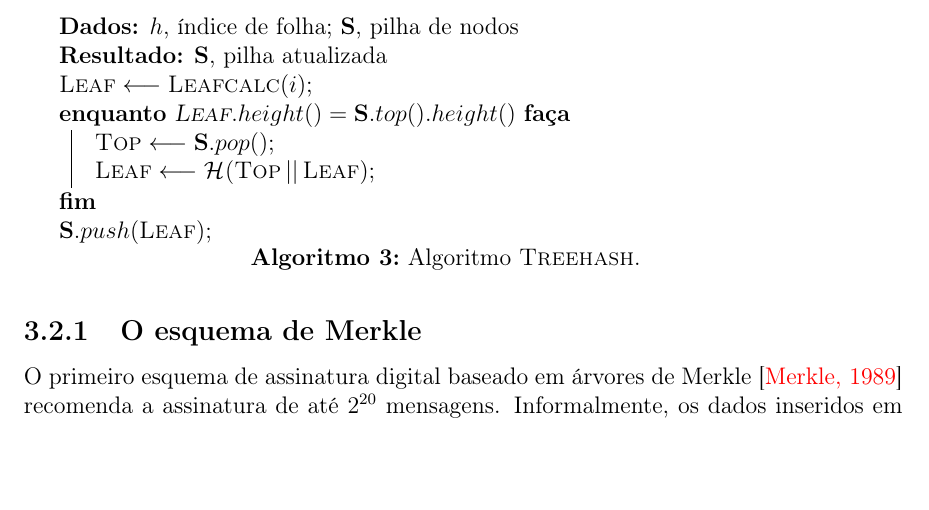
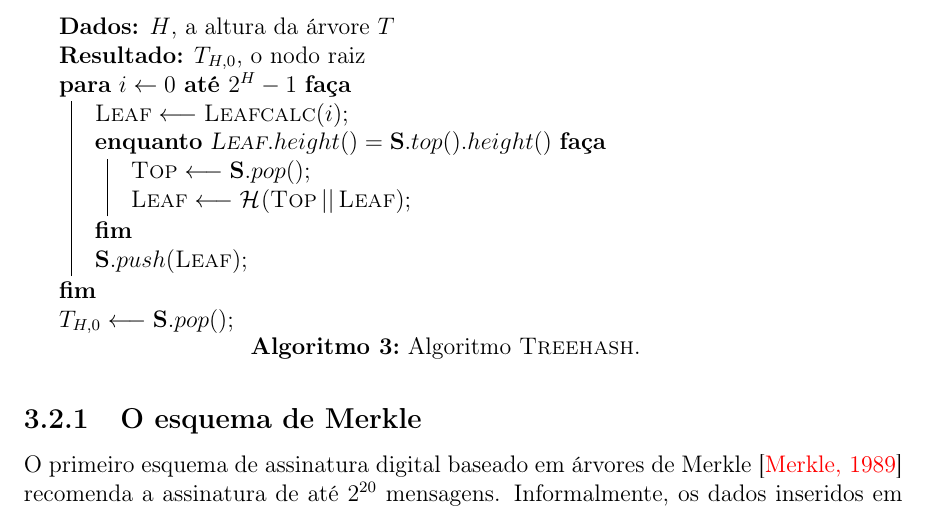
Before and after one commit to zambonin/bsc, a LaTeX document (bsc.tex): part of page 23 of 34, cut at the place of the change, the shorter picture padded with empty space. Compiled offline with pdfLaTeX.

Commit message:
sharelatex: update bsc.tex to r25596

```diff
--- a/bsc.tex
+++ b/bsc.tex
@@ -1256,18 +1256,20 @@ O algoritmo \textsc{Treehash}, munido de uma pilha \textbf{S} usual
 com as operações $\mathbf{S}.pop()$, $\mathbf{S}.push(\cdot)$ e $\mathbf{S}.top()$
 calcula o nodo desejado em $2^H$ chamadas de \textsc{Leaf} e $2^{H} - 1$ cálculos de $\hh{}$.
 
-
 \begin{algorithm}[ht]
-  \KwData{$h$, índice de folha; \textbf{S}, pilha de nodos}
-  \KwResult{\textbf{S}, pilha atualizada}
-
+  \KwData{$H$, a altura da árvore $T$}
+  \KwResult{$T_{H, 0}$, o nodo raiz}
+
+  \For{$i \leftarrow 0$ \KwTo $2^{H} - 1$}{
     $\textsc{Leaf} \longleftarrow \textsc{Leafcalc}(i)$\;
     \While{$\textsc{Leaf}.height() = \mathbf{S}.top().height()$}{
       $\textsc{Top} \longleftarrow \mathbf{S}.pop()$\;
       $\textsc{Leaf} \longleftarrow \hash{\textsc{Top} \concat \textsc{Leaf}}$\;
     }
     $\mathbf{S}.push(\textsc{Leaf})$\;
-
+  }
+
+  $T_{H, 0} \longleftarrow \mathbf{S}.pop()$\;
   \caption{Algoritmo \textsc{Treehash}.}
   \label{alg:3}
 \end{algorithm}
```
